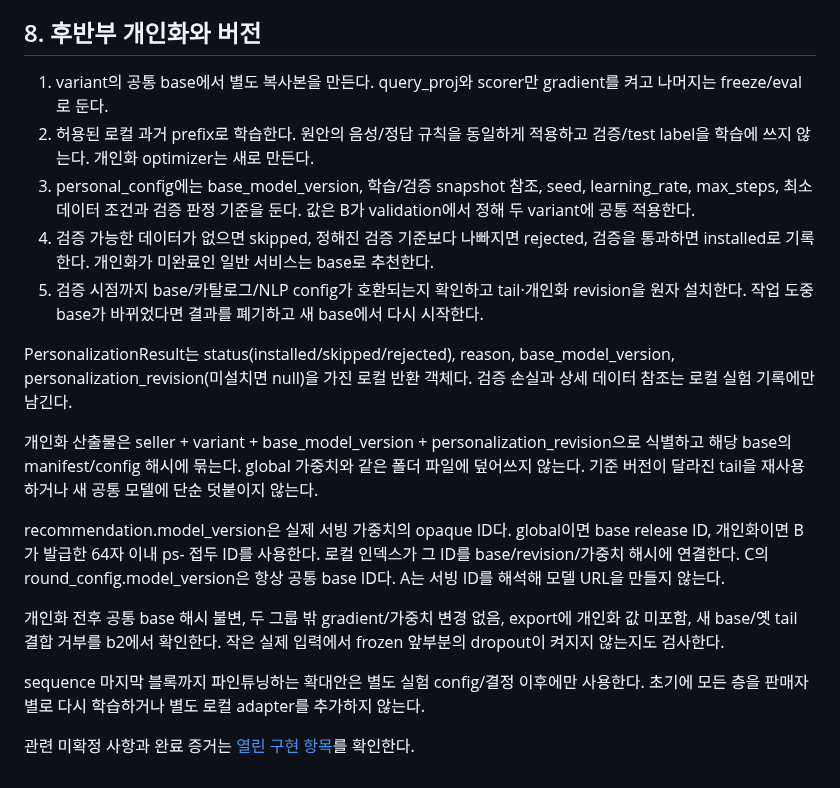
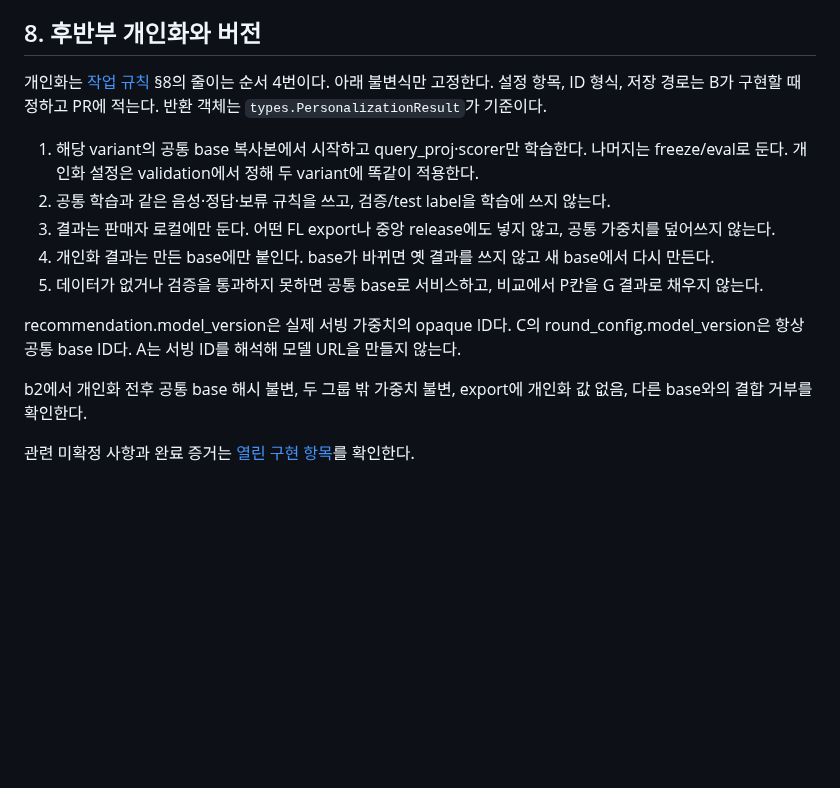
Before and after one commit to CSID-DGU/2026-1-CECD1-3-JeonYeoGyeong-11, a Markdown page: docs/design/model.md, the part around the change. Drawn GitHub-style; blank space fills up the shorter version.

```diff
--- a/docs/design/model.md
+++ b/docs/design/model.md
@@ -128,20 +128,16 @@ b2는 frozen 해시 불변, 공유 층 gradient, export에 local/frozen/상품
 
 ## 8. 후반부 개인화와 버전
 
-1. variant의 공통 base에서 별도 복사본을 만든다. query_proj와 scorer만 gradient를 켜고 나머지는 freeze/eval로 둔다.
-2. 허용된 로컬 과거 prefix로 학습한다. 원안의 음성/정답 규칙을 동일하게 적용하고 검증/test label을 학습에 쓰지 않는다. 개인화 optimizer는 새로 만든다.
-3. personal_config에는 base_model_version, 학습/검증 snapshot 참조, seed, learning_rate, max_steps, 최소 데이터 조건과 검증 판정 기준을 둔다. 값은 B가 validation에서 정해 두 variant에 공통 적용한다.
-4. 검증 가능한 데이터가 없으면 skipped, 정해진 검증 기준보다 나빠지면 rejected, 검증을 통과하면 installed로 기록한다. 개인화가 미완료인 일반 서비스는 base로 추천한다.
-5. 검증 시점까지 base/카탈로그/NLP config가 호환되는지 확인하고 tail·개인화 revision을 원자 설치한다. 작업 도중 base가 바뀌었다면 결과를 폐기하고 새 base에서 다시 시작한다.
+개인화는 [작업 규칙](../team/working-agreement.md) §8의 줄이는 순서 4번이다. 아래 불변식만 고정한다. 설정 항목, ID 형식, 저장 경로는 B가 구현할 때 정하고 PR에 적는다. 반환 객체는 `types.PersonalizationResult`가 기준이다.
 
-PersonalizationResult는 status(installed/skipped/rejected), reason, base_model_version, personalization_revision(미설치면 null)을 가진 로컬 반환 객체다. 검증 손실과 상세 데이터 참조는 로컬 실험 기록에만 남긴다.
+1. 해당 variant의 공통 base 복사본에서 시작하고 query_proj·scorer만 학습한다. 나머지는 freeze/eval로 둔다. 개인화 설정은 validation에서 정해 두 variant에 똑같이 적용한다.
+2. 공통 학습과 같은 음성·정답·보류 규칙을 쓰고, 검증/test label을 학습에 쓰지 않는다.
+3. 결과는 판매자 로컬에만 둔다. 어떤 FL export나 중앙 release에도 넣지 않고, 공통 가중치를 덮어쓰지 않는다.
+4. 개인화 결과는 만든 base에만 붙인다. base가 바뀌면 옛 결과를 쓰지 않고 새 base에서 다시 만든다.
+5. 데이터가 없거나 검증을 통과하지 못하면 공통 base로 서비스하고, 비교에서 P칸을 G 결과로 채우지 않는다.
 
-개인화 산출물은 seller + variant + base_model_version + personalization_revision으로 식별하고 해당 base의 manifest/config 해시에 묶는다. global 가중치와 같은 폴더 파일에 덮어쓰지 않는다. 기준 버전이 달라진 tail을 재사용하거나 새 공통 모델에 단순 덧붙이지 않는다.
+recommendation.model_version은 실제 서빙 가중치의 opaque ID다. C의 round_config.model_version은 항상 공통 base ID다. A는 서빙 ID를 해석해 모델 URL을 만들지 않는다.
 
-recommendation.model_version은 실제 서빙 가중치의 opaque ID다. global이면 base release ID, 개인화이면 B가 발급한 64자 이내 ps- 접두 ID를 사용한다. 로컬 인덱스가 그 ID를 base/revision/가중치 해시에 연결한다. C의 round_config.model_version은 항상 공통 base ID다. A는 서빙 ID를 해석해 모델 URL을 만들지 않는다.
-
-개인화 전후 공통 base 해시 불변, 두 그룹 밖 gradient/가중치 변경 없음, export에 개인화 값 미포함, 새 base/옛 tail 결합 거부를 b2에서 확인한다. 작은 실제 입력에서 frozen 앞부분의 dropout이 켜지지 않는지도 검사한다.
-
-sequence 마지막 블록까지 파인튜닝하는 확대안은 별도 실험 config/결정 이후에만 사용한다. 초기에 모든 층을 판매자별로 다시 학습하거나 별도 로컬 adapter를 추가하지 않는다.
+b2에서 개인화 전후 공통 base 해시 불변, 두 그룹 밖 가중치 불변, export에 개인화 값 없음, 다른 base와의 결합 거부를 확인한다.
 
 관련 미확정 사항과 완료 증거는 [열린 구현 항목](open-questions.md)를 확인한다.
```
Also changed, not shown: docs/design/interfaces.md (+8 -23 lines), 1 other file.
